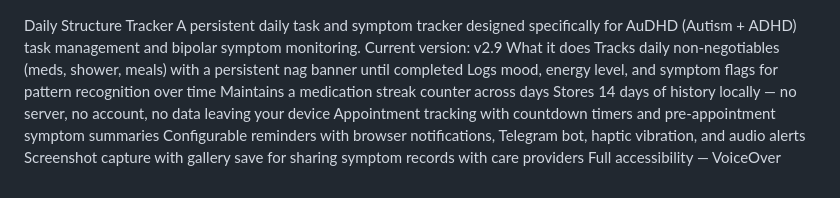
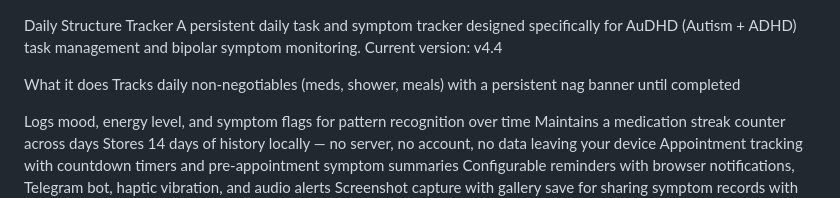
Before and after one commit to JakeBingham23/JakeBingham23-SymptomTracker, a Markdown page: README.md, the part around the change. GitHub-like rendering.

```diff
--- a/README.md
+++ b/README.md
@@ -1,8 +1,10 @@
 Daily Structure Tracker
 A persistent daily task and symptom tracker designed specifically for AuDHD (Autism + ADHD) task management and bipolar symptom monitoring.
-Current version: v2.9
+Current version: v4.4
+
 What it does
 Tracks daily non-negotiables (meds, shower, meals) with a persistent nag banner until completed
+
 Logs mood, energy level, and symptom flags for pattern recognition over time
 Maintains a medication streak counter across days
 Stores 14 days of history locally — no server, no account, no data leaving your device
```
